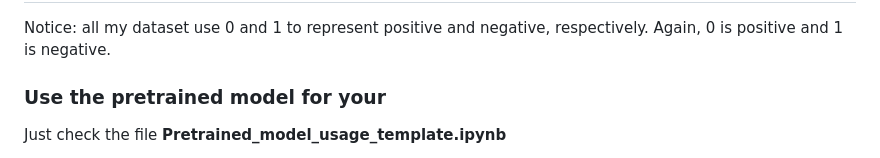
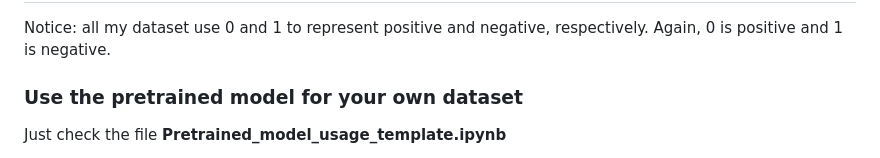
Before and after one commit to dzjxzyd/UniDL4BioPep, a Markdown page: README.md, the part around the change. GitHub-like rendering.

```diff
--- a/README.md
+++ b/README.md
@@ -36,7 +36,7 @@
 
 ## Usage
 Notice: all my dataset use 0 and 1 to represent positive and negative, respectively. Again, 0 is positive and 1 is negative.
-### Use the pretrained model for your
+### Use the pretrained model for your own dataset
 
 Just check the file **Pretrained_model_usage_template.ipynb**
 
```
